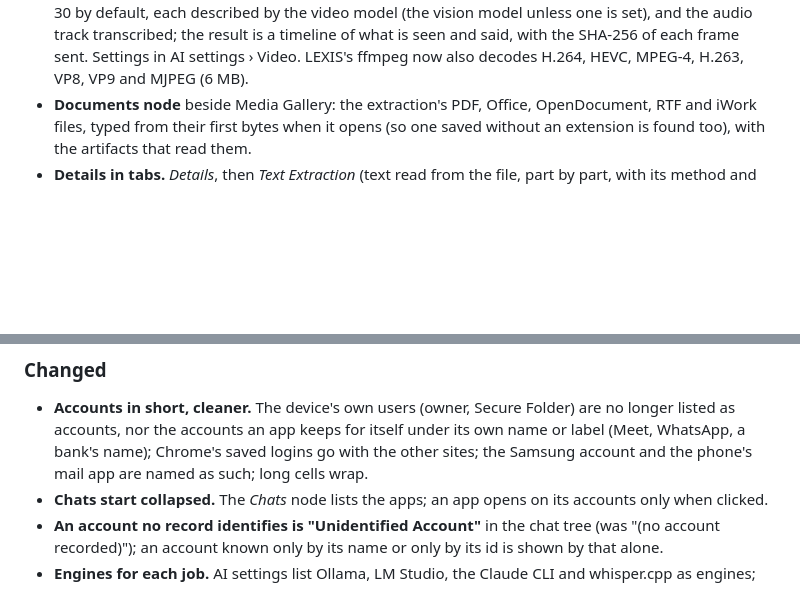
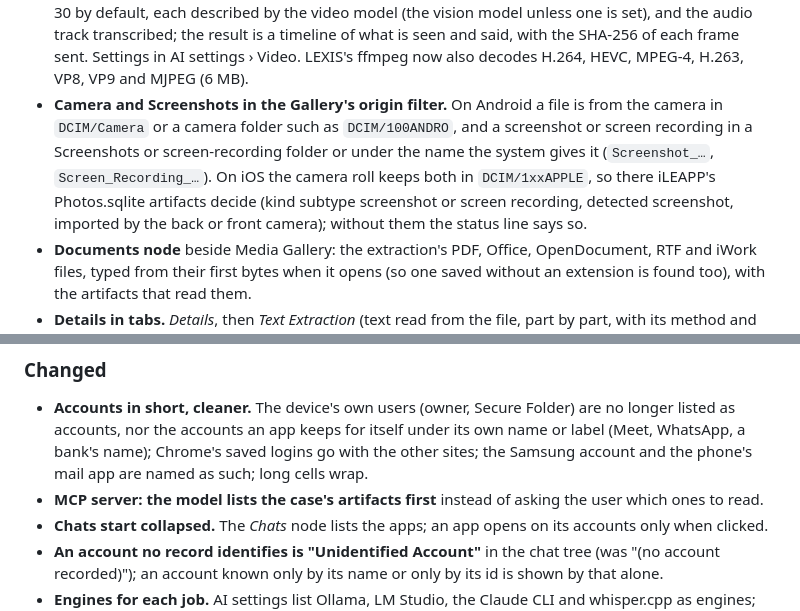
Before and after one commit to G33KF/LEXIS, a Markdown page: CHANGELOG.md, 2 parts joined by grey strips. GitHub-like rendering; blank space fills up the shorter version.

Commit message:
CHANGELOG 1.2.5: Camera and Screenshots origins, MCP lists the artifacts first

```diff
--- a/CHANGELOG.md
+++ b/CHANGELOG.md
@@ -39,6 +39,11 @@
   each described by the video model (the vision model unless one is set), and the audio track transcribed; the result
   is a timeline of what is seen and said, with the SHA-256 of each frame sent. Settings in AI settings › Video. LEXIS's
   ffmpeg now also decodes H.264, HEVC, MPEG-4, H.263, VP8, VP9 and MJPEG (6 MB).
+- **Camera and Screenshots in the Gallery's origin filter.** On Android a file is from the camera in `DCIM/Camera` or a
+  camera folder such as `DCIM/100ANDRO`, and a screenshot or screen recording in a Screenshots or screen-recording folder
+  or under the name the system gives it (`Screenshot_…`, `Screen_Recording_…`). On iOS the camera roll keeps both in
+  `DCIM/1xxAPPLE`, so there iLEAPP's Photos.sqlite artifacts decide (kind subtype screenshot or screen recording,
+  detected screenshot, imported by the back or front camera); without them the status line says so.
 - **Documents node** beside Media Gallery: the extraction's PDF, Office, OpenDocument, RTF and iWork files, typed from
   their first bytes when it opens (so one saved without an extension is found too), with the artifacts that read them.
 - **Details in tabs.** *Details*, then *Text Extraction* (text read from the file, part by part, with its method and
@@ -73,6 +78,7 @@
 - **Accounts in short, cleaner.** The device's own users (owner, Secure Folder) are no longer listed as accounts, nor
   the accounts an app keeps for itself under its own name or label (Meet, WhatsApp, a bank's name); Chrome's saved
   logins go with the other sites; the Samsung account and the phone's mail app are named as such; long cells wrap.
+- **MCP server: the model lists the case's artifacts first** instead of asking the user which ones to read.
 - **Chats start collapsed.** The *Chats* node lists the apps; an app opens on its accounts only when clicked.
 - **An account no record identifies is "Unidentified Account"** in the chat tree (was "(no account recorded)"); an
   account known only by its name or only by its id is shown by that alone.
```
